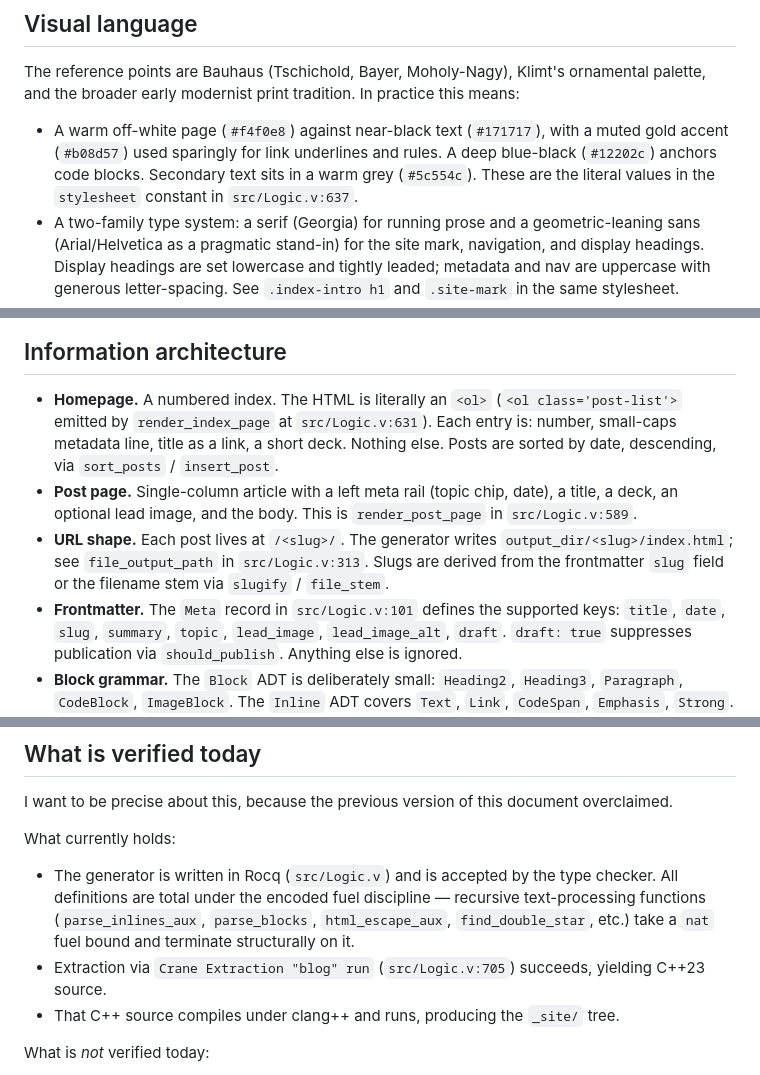
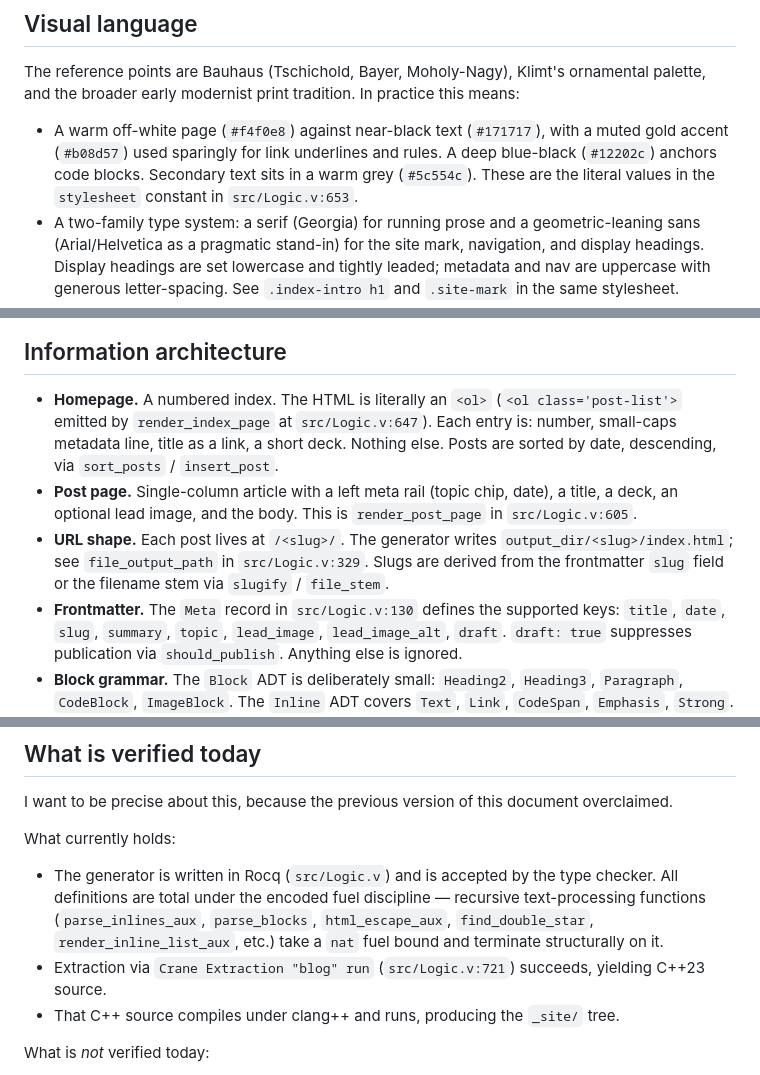
Before and after one commit to wklm/wklm.github.io, a Markdown page: brief.md, 3 parts joined by grey strips. GitHub-like rendering.

```diff
--- a/brief.md
+++ b/brief.md
@@ -46,7 +46,7 @@ tradition. In practice this means:
   (`#171717`), with a muted gold accent (`#b08d57`) used sparingly for
   link underlines and rules. A deep blue-black (`#12202c`) anchors code
   blocks. Secondary text sits in a warm grey (`#5c554c`). These are the
-  literal values in the `stylesheet` constant in `src/Logic.v:637`.
+  literal values in the `stylesheet` constant in `src/Logic.v:653`.
 - A two-family type system: a serif (Georgia) for running prose and a
   geometric-leaning sans (Arial/Helvetica as a pragmatic stand-in) for
   the site mark, navigation, and display headings. Display headings
@@ -73,17 +73,17 @@ Explicit anti-patterns:
 
 - **Homepage.** A numbered index. The HTML is literally an `<ol>`
   (`<ol class='post-list'>` emitted by `render_index_page` at
-  `src/Logic.v:631`). Each entry is: number, small-caps metadata line,
+  `src/Logic.v:647`). Each entry is: number, small-caps metadata line,
   title as a link, a short deck. Nothing else. Posts are sorted by
   date, descending, via `sort_posts` / `insert_post`.
 - **Post page.** Single-column article with a left meta rail
   (topic chip, date), a title, a deck, an optional lead image, and the
-  body. This is `render_post_page` in `src/Logic.v:589`.
+  body. This is `render_post_page` in `src/Logic.v:605`.
 - **URL shape.** Each post lives at `/<slug>/`. The generator writes
   `output_dir/<slug>/index.html`; see `file_output_path` in
-  `src/Logic.v:313`. Slugs are derived from the frontmatter `slug`
+  `src/Logic.v:329`. Slugs are derived from the frontmatter `slug`
   field or the filename stem via `slugify` / `file_stem`.
-- **Frontmatter.** The `Meta` record in `src/Logic.v:101` defines the
+- **Frontmatter.** The `Meta` record in `src/Logic.v:130` defines the
   supported keys: `title`, `date`, `slug`, `summary`, `topic`,
   `lead_image`, `lead_image_alt`, `draft`. `draft: true` suppresses
   publication via `should_publish`. Anything else is ignored.
@@ -103,9 +103,10 @@ What currently holds:
 - The generator is written in Rocq (`src/Logic.v`) and is accepted by
   the type checker. All definitions are total under the encoded fuel
   discipline — recursive text-processing functions (`parse_inlines_aux`,
-  `parse_blocks`, `html_escape_aux`, `find_double_star`, etc.) take a
-  `nat` fuel bound and terminate structurally on it.
-- Extraction via `Crane Extraction "blog" run` (`src/Logic.v:705`)
+  `parse_blocks`, `html_escape_aux`, `find_double_star`,
+  `render_inline_list_aux`, etc.) take a `nat` fuel bound and terminate
+  structurally on it.
+- Extraction via `Crane Extraction "blog" run` (`src/Logic.v:721`)
   succeeds, yielding C++23 source.
 - That C++ source compiles under clang++ and runs, producing the
   `_site/` tree.
```
Also changed, not shown: README.md (+15 -10 lines).
